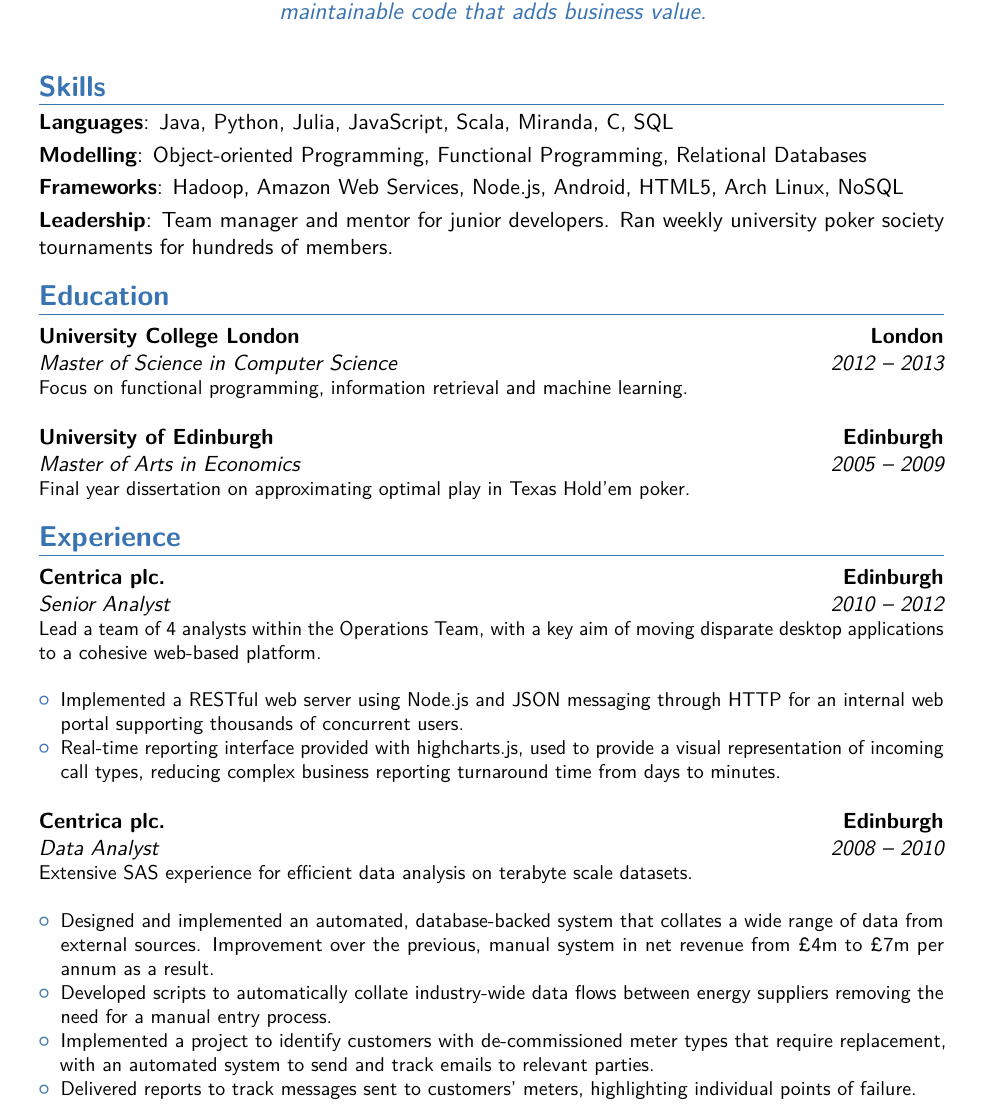
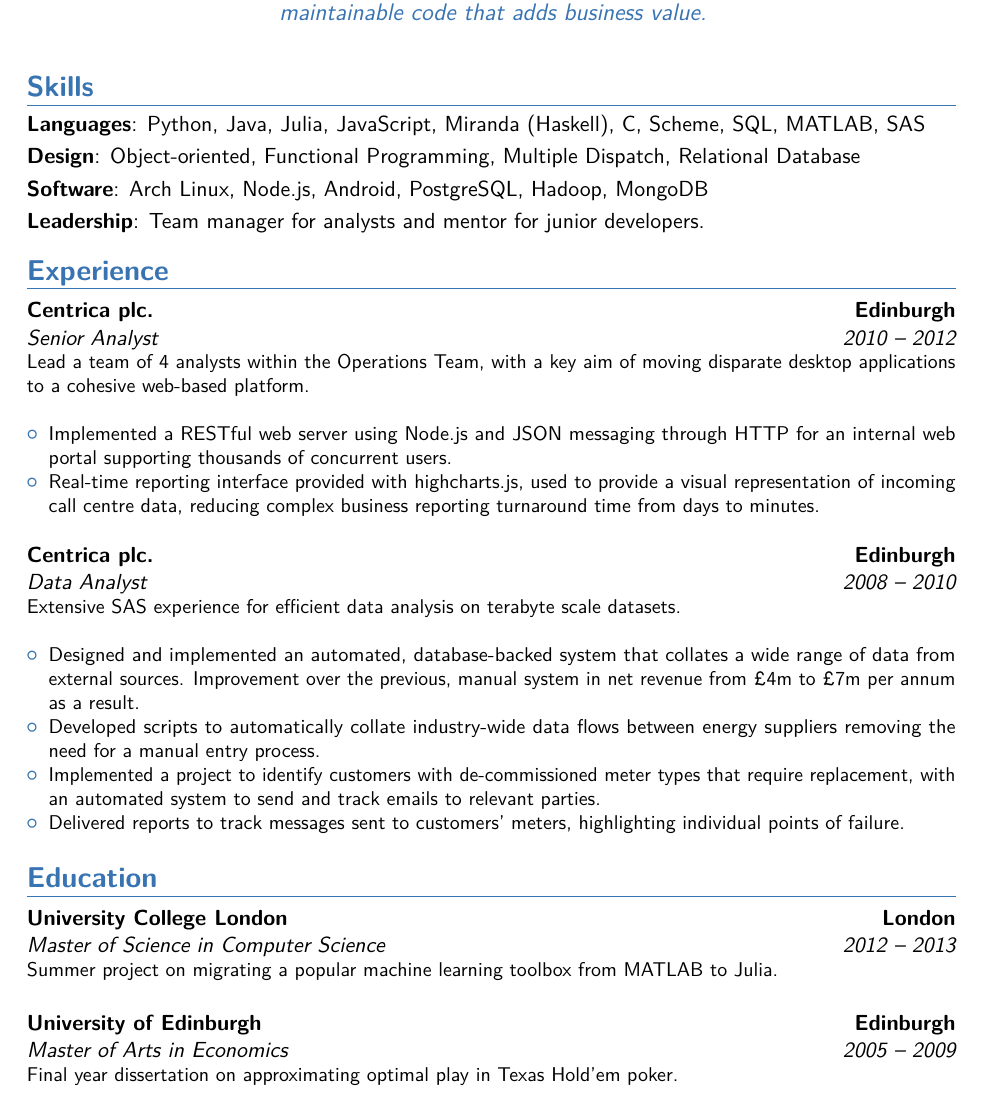
Before and after one commit to taheris/cv, a LaTeX CV (shaun_taheri_cv.tex): part of the page, cut so that both start at the same text. Compiled offline with pdfLaTeX.

Commit message:
update skills

```diff
--- a/shaun_taheri_cv.tex
+++ b/shaun_taheri_cv.tex
@@ -18,7 +18,7 @@
 \usepackage{textcomp}
 
 % adjust the page margins
-\usepackage[scale=0.76]{geometry}
+\usepackage[scale=0.78]{geometry}
 %\setlength{\hintscolumnwidth}{3cm}           % if you want to change the width of the column with the dates
 %\setlength{\makecvtitlenamewidth}{10cm}      % for the 'classic' style, if you want to force the width allocated to your name and avoid line breaks. be careful though, the length is normally calculated to avoid any overlap with your personal info; use this at your own typographical risks...
 
@@ -40,21 +40,17 @@
     \makecvtitle
 
     \section{Skills}
-    \cvitem{Languages}{Java, Python, Julia, JavaScript, Scala, Miranda, C, SQL}
-    \cvitem{Modelling}{Object-oriented Programming, Functional Programming, Relational Databases}
-    \cvitem{Frameworks}{Hadoop, Amazon Web Services, Node.js, Android, HTML5, Arch Linux, NoSQL}
-    \cvitem{Leadership}{Team manager and mentor for junior developers. Ran weekly university poker society tournaments for hundreds of members.}
-
-    \section{Education}
-    \cventry{2012 -- 2013}{Master of Science in Computer Science}{University College London}{London}{}{Focus on functional programming, information retrieval and machine learning.}
-    \bigskip
-    \cventry{2005 -- 2009}{Master of Arts in Economics}{University of Edinburgh}{Edinburgh}{}{Final year dissertation on approximating optimal play in Texas Hold'em poker.}
+    \cvitem{Languages}{Python, Java, Julia, JavaScript, Miranda (Haskell), C, Scheme, SQL, MATLAB, SAS}
+    \cvitem{Design}{Object-oriented, Functional Programming, Multiple Dispatch, Relational Database}
+    \cvitem{Software}{Arch Linux, Node.js, Android, PostgreSQL, Hadoop,  MongoDB}
+    \cvitem{Leadership}{Team manager for analysts and mentor for junior developers.}
 
     \section{Experience}
     \cventry{2010 -- 2012}{Senior Analyst}{Centrica plc.}{Edinburgh}{}{Lead a team of 4 analysts within the Operations Team, with a key aim of moving disparate desktop applications to a cohesive web-based platform.\newline
     \begin{itemize}
     \item Implemented a RESTful web server using Node.js and JSON messaging through HTTP for an internal web portal supporting thousands of concurrent users.
-    \item Real-time reporting interface provided with highcharts.js, used to provide a visual representation of incoming call types, reducing complex business reporting turnaround time from days to minutes.\newline
+    \item Real-time reporting interface provided with highcharts.js,
+      used to provide a visual representation of incoming call centre data, reducing complex business reporting turnaround time from days to minutes.\newline
     \end{itemize}}
     \cventry{2008 -- 2010}{Data Analyst}{Centrica plc.}{Edinburgh}{}{Extensive SAS experience for efficient data analysis on terabyte scale datasets.\newline
     \begin{itemize}
@@ -63,6 +59,13 @@
     \item Implemented a project to identify customers with de-commissioned meter types that require replacement, with an automated system to send and track emails to relevant parties.
     \item Delivered reports to track messages sent to customers' meters, highlighting individual points of failure.
     \end{itemize}}
+
+    \section{Education}
+    \cventry{2012 -- 2013}{Master of Science in Computer
+      Science}{University College London}{London}{}{Summer project on
+      migrating a popular machine learning toolbox from MATLAB to Julia.}
+    \bigskip
+    \cventry{2005 -- 2009}{Master of Arts in Economics}{University of Edinburgh}{Edinburgh}{}{Final year dissertation on approximating optimal play in Texas Hold'em poker.}
 
     % \section{Master thesis}
     % \cvitem{title}{\emph{Title}}
```
Also changed, not shown: shaun_taheri_cv.pdf.
